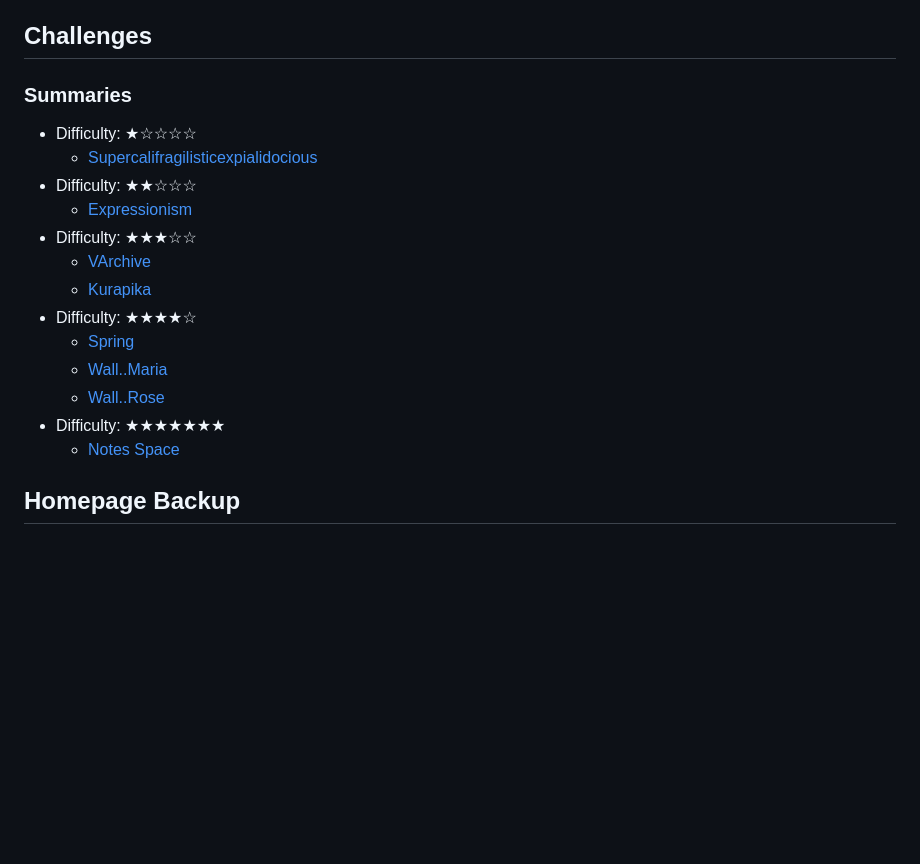
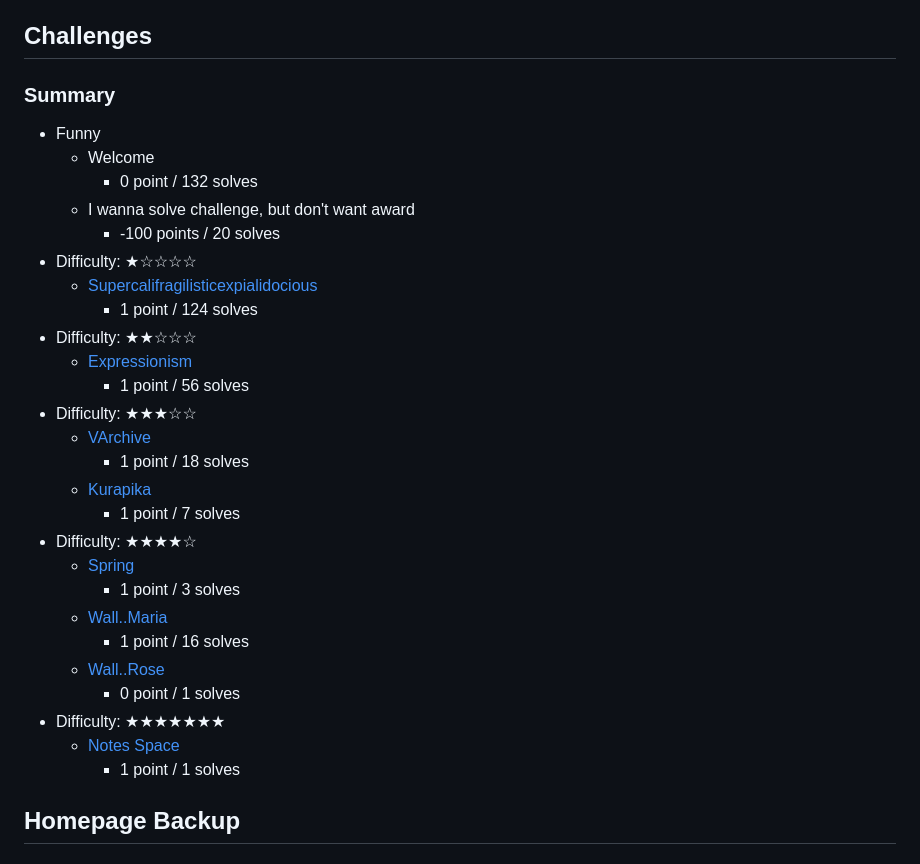
Before and after one commit to DEVCORE-Wargame/HITCON-2024, a Markdown page: README.md, the part around the change. Rendered like a GitHub page; blank space fills up the shorter version.

```diff
--- a/README.md
+++ b/README.md
@@ -4,21 +4,34 @@ This repository is an archive of HITCON 2024 x DEVCORE Wargame.
 
 ## Challenges
 
-### Summaries
+### Summary
 
+* Funny
+    * Welcome
+        * 0 point / 132 solves
+    * I wanna solve challenge, but don't want award
+        * -100 points / 20 solves
 * Difficulty: ★☆☆☆☆
     * [Supercalifragilisticexpialidocious](https://github.com/DEVCORE-Wargame/HITCON-2024/tree/main/challenges/Supercalifragilisticexpialidocious)
+        * 1 point / 124 solves
 * Difficulty: ★★☆☆☆
     * [Expressionism](https://github.com/DEVCORE-Wargame/HITCON-2024/tree/main/challenges/Expressionism)
+        * 1 point / 56 solves
 * Difficulty: ★★★☆☆
     * [VArchive](https://github.com/DEVCORE-Wargame/HITCON-2024/tree/main/challenges/VArchive)
+        * 1 point / 18 solves
     * [Kurapika](https://github.com/DEVCORE-Wargame/HITCON-2024/tree/main/challenges/Kurapika)
+        * 1 point / 7 solves
 * Difficulty: ★★★★☆
     * [Spring](https://github.com/DEVCORE-Wargame/HITCON-2024/tree/main/challenges/Spring)
+        * 1 point / 3 solves
     * [Wall..Maria](https://github.com/DEVCORE-Wargame/HITCON-2024/tree/main/challenges/Wall..Maria)
+        * 1 point / 16 solves
     * [Wall..Rose](https://github.com/DEVCORE-Wargame/HITCON-2024/tree/main/challenges/Wall..Rose)
+        * 0 point / 1 solves
 * Difficulty: ★★★★★★★
     * [Notes Space](https://github.com/DEVCORE-Wargame/HITCON-2024/tree/main/challenges/Notes%20Space)
+        * 1 point / 1 solves
 
 ## Homepage Backup
 
```
